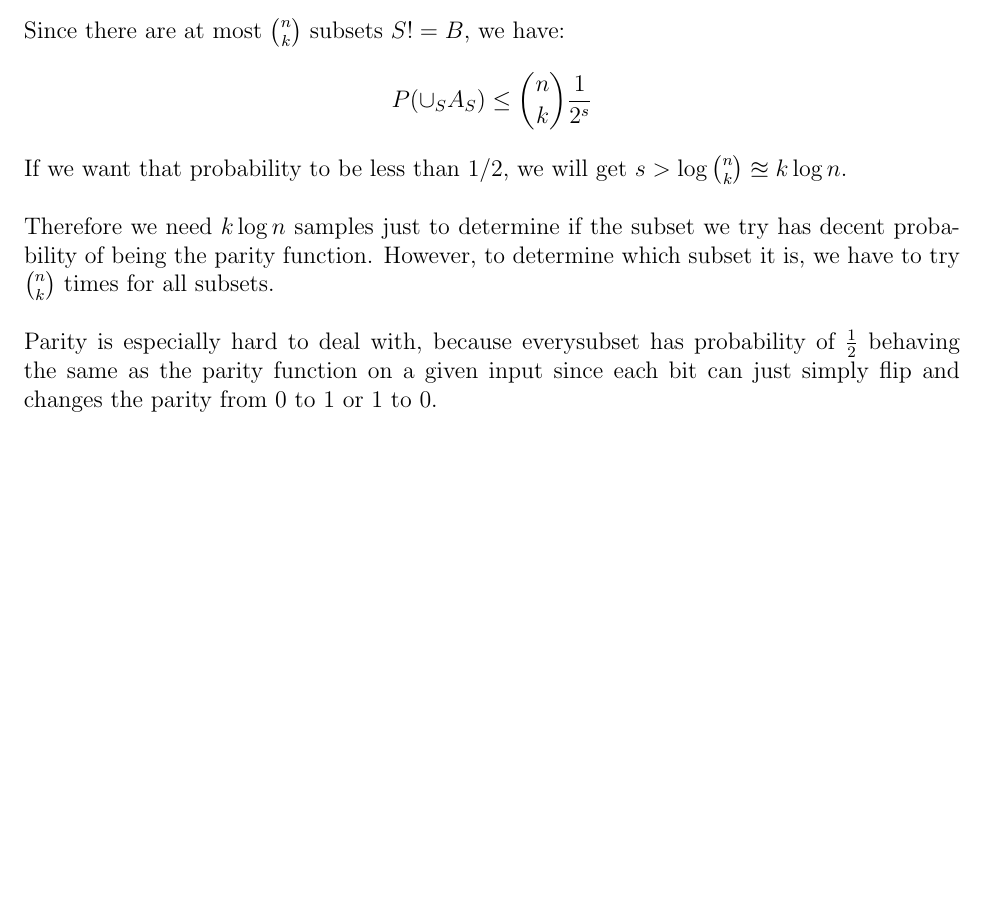
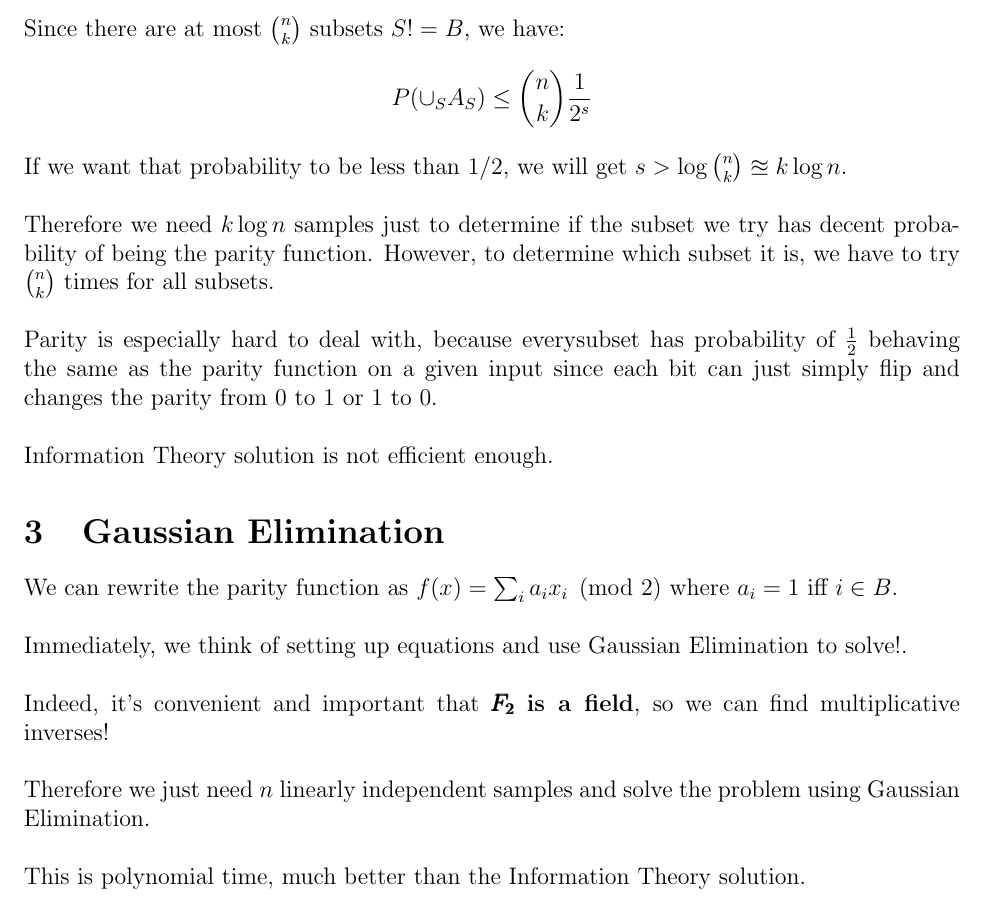
Before and after one commit to Zhiwei-Z/Theoretical-CS-Notes, a LaTeX document (Learning Parity/Parity.tex): part of page 2 of 2, cut so that both start at the same text, the shorter picture padded with empty space. Compiled offline with pdfLaTeX.

Commit message:
adding more parity

```diff
--- a/Learning Parity/Parity.tex
+++ b/Learning Parity/Parity.tex
@@ -89,7 +89,19 @@ If we want that probability to be less than $1/2$, we will get $s > \log{n \choo
 \newline
 Therefore we need $k\log{n}$ samples just to determine if the subset we try has decent probability of being the parity function. However, to determine which subset it is, we have to try $n \choose k$ times for all subsets. \\
 \newline
-Parity is especially hard to deal with, because everysubset has probability of $\frac{1}{2}$ behaving the same as the parity function on a given input since each bit can just simply flip and changes the parity from 0 to 1 or 1 to 0.
+Parity is especially hard to deal with, because everysubset has probability of $\frac{1}{2}$ behaving the same as the parity function on a given input since each bit can just simply flip and changes the parity from 0 to 1 or 1 to 0. \\
+\newline
+Information Theory solution is not efficient enough.
 
+\section{Gaussian Elimination}
+We can rewrite the parity function as $f(x) = \sum_{i}^{}a_ix_i \pmod{2}$ where $a_i = 1$ iff $i \in B$.\\
+\newline
+Immediately, we think of setting up equations and use Gaussian Elimination to solve!. \\
+\newline
+Indeed, it's convenient and important that $\pmb{F_2}$ \textbf{is a field}, so we can find multiplicative inverses!\\
+\newline
+Therefore we just need $n$ linearly independent samples and solve the problem using Gaussian Elimination.\\
+\newline
+This is polynomial time, much better than the Information Theory solution.
 
 \end{document}
```
Also changed, not shown: Learning Parity/Parity.pdf.
